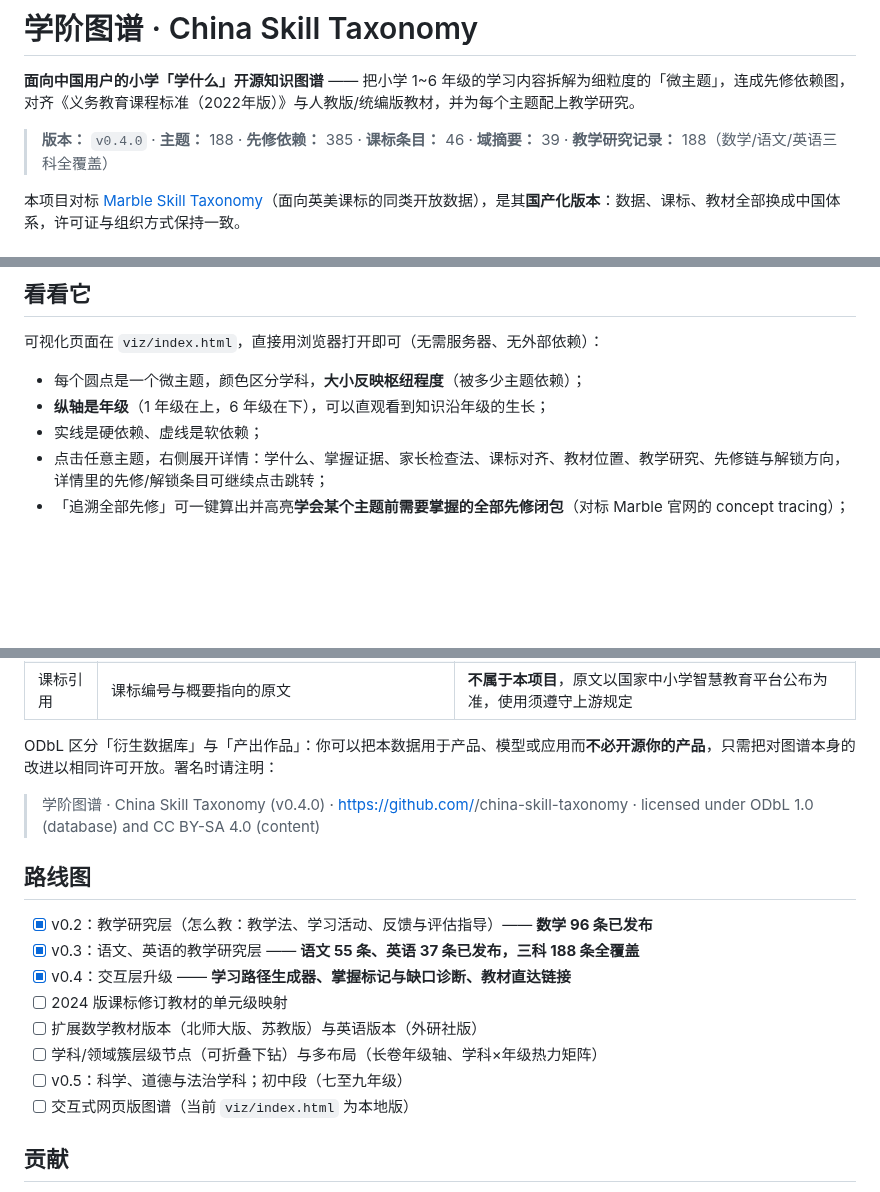
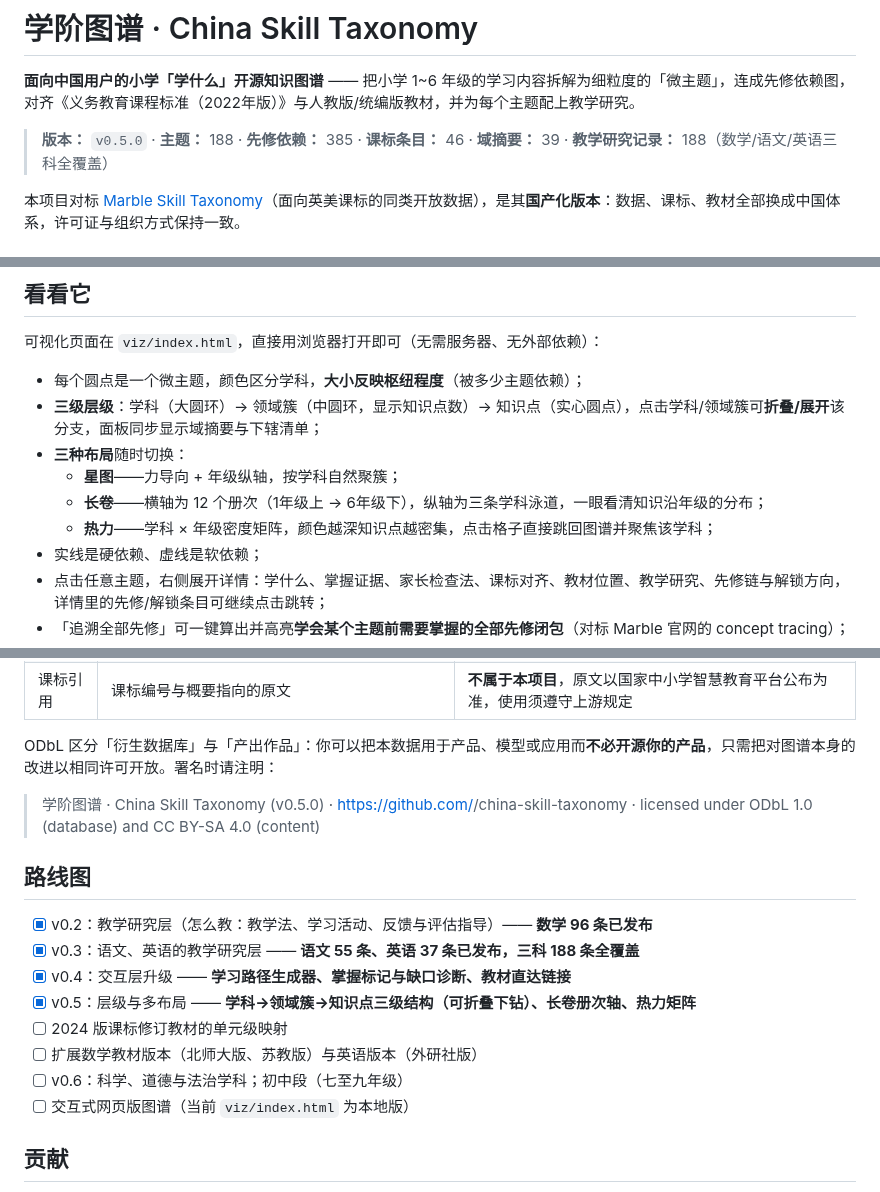
Before and after one commit to goralcao/china-skill-taxonomy, a Markdown page: README.md, 3 parts joined by grey strips. Rendered like a GitHub page; blank space fills up the shorter version.

```diff
--- a/README.md
+++ b/README.md
@@ -2,7 +2,7 @@
 
 **面向中国用户的小学「学什么」开源知识图谱** —— 把小学 1~6 年级的学习内容拆解为细粒度的「微主题」，连成先修依赖图，对齐《义务教育课程标准（2022年版）》与人教版/统编版教材，并为每个主题配上教学研究。
 
-> **版本：** `v0.4.0` · **主题：** 188 · **先修依赖：** 385 · **课标条目：** 46 · **域摘要：** 39 · **教学研究记录：** 188（数学/语文/英语三科全覆盖）
+> **版本：** `v0.5.0` · **主题：** 188 · **先修依赖：** 385 · **课标条目：** 46 · **域摘要：** 39 · **教学研究记录：** 188（数学/语文/英语三科全覆盖）
 
 本项目对标 [Marble Skill Taxonomy](https://github.com/withmarbleapp/os-taxonomy)（面向英美课标的同类开放数据），是其**国产化版本**：数据、课标、教材全部换成中国体系，许可证与组织方式保持一致。
 
@@ -35,7 +35,11 @@
 可视化页面在 `viz/index.html`，直接用浏览器打开即可（无需服务器、无外部依赖）：
 
 - 每个圆点是一个微主题，颜色区分学科，**大小反映枢纽程度**（被多少主题依赖）；
-- **纵轴是年级**（1 年级在上，6 年级在下），可以直观看到知识沿年级的生长；
+- **三级层级**：学科（大圆环）→ 领域簇（中圆环，显示知识点数）→ 知识点（实心圆点），点击学科/领域簇可**折叠/展开**该分支，面板同步显示域摘要与下辖清单；
+- **三种布局**随时切换：
+  - **星图**——力导向 + 年级纵轴，按学科自然聚簇；
+  - **长卷**——横轴为 12 个册次（1年级上 → 6年级下），纵轴为三条学科泳道，一眼看清知识沿年级的分布；
+  - **热力**——学科 × 年级密度矩阵，颜色越深知识点越密集，点击格子直接跳回图谱并聚焦该学科；
 - 实线是硬依赖、虚线是软依赖；
 - 点击任意主题，右侧展开详情：学什么、掌握证据、家长检查法、课标对齐、教材位置、教学研究、先修链与解锁方向，详情里的先修/解锁条目可继续点击跳转；
 - 「追溯全部先修」可一键算出并高亮**学会某个主题前需要掌握的全部先修闭包**（对标 Marble 官网的 concept tracing）；
@@ -217,17 +221,17 @@ print(prereqs)  # ['20以内数的认识与数位', '10以内数的分与合', '
 
 ODbL 区分「衍生数据库」与「产出作品」：你可以把本数据用于产品、模型或应用而**不必开源你的产品**，只需把对图谱本身的改进以相同许可开放。署名时请注明：
 
-> 学阶图谱 · China Skill Taxonomy (v0.4.0) · https://github.com/<your-org>/china-skill-taxonomy · licensed under ODbL 1.0 (database) and CC BY-SA 4.0 (content)
+> 学阶图谱 · China Skill Taxonomy (v0.5.0) · https://github.com/<your-org>/china-skill-taxonomy · licensed under ODbL 1.0 (database) and CC BY-SA 4.0 (content)
 
 ## 路线图
 
 - [x] v0.2：教学研究层（怎么教：教学法、学习活动、反馈与评估指导）—— **数学 96 条已发布**
 - [x] v0.3：语文、英语的教学研究层 —— **语文 55 条、英语 37 条已发布，三科 188 条全覆盖**
 - [x] v0.4：交互层升级 —— **学习路径生成器、掌握标记与缺口诊断、教材直达链接**
+- [x] v0.5：层级与多布局 —— **学科→领域簇→知识点三级结构（可折叠下钻）、长卷册次轴、热力矩阵**
 - [ ] 2024 版课标修订教材的单元级映射
 - [ ] 扩展数学教材版本（北师大版、苏教版）与英语版本（外研社版）
-- [ ] 学科/领域簇层级节点（可折叠下钻）与多布局（长卷年级轴、学科×年级热力矩阵）
-- [ ] v0.5：科学、道德与法治学科；初中段（七至九年级）
+- [ ] v0.6：科学、道德与法治学科；初中段（七至九年级）
 - [ ] 交互式网页版图谱（当前 `viz/index.html` 为本地版）
 
 ## 贡献
```
Also changed, not shown: other parts of README.md (+1 -1 lines), CHANGELOG.md (+15 -0 lines), docs/v05-1-star-hierarchy.png (added), docs/v05-2-scroll.png (added), docs/v05-3-heatmap.png (added), docs/v05-5-collapse.png (added), 14 other files.
